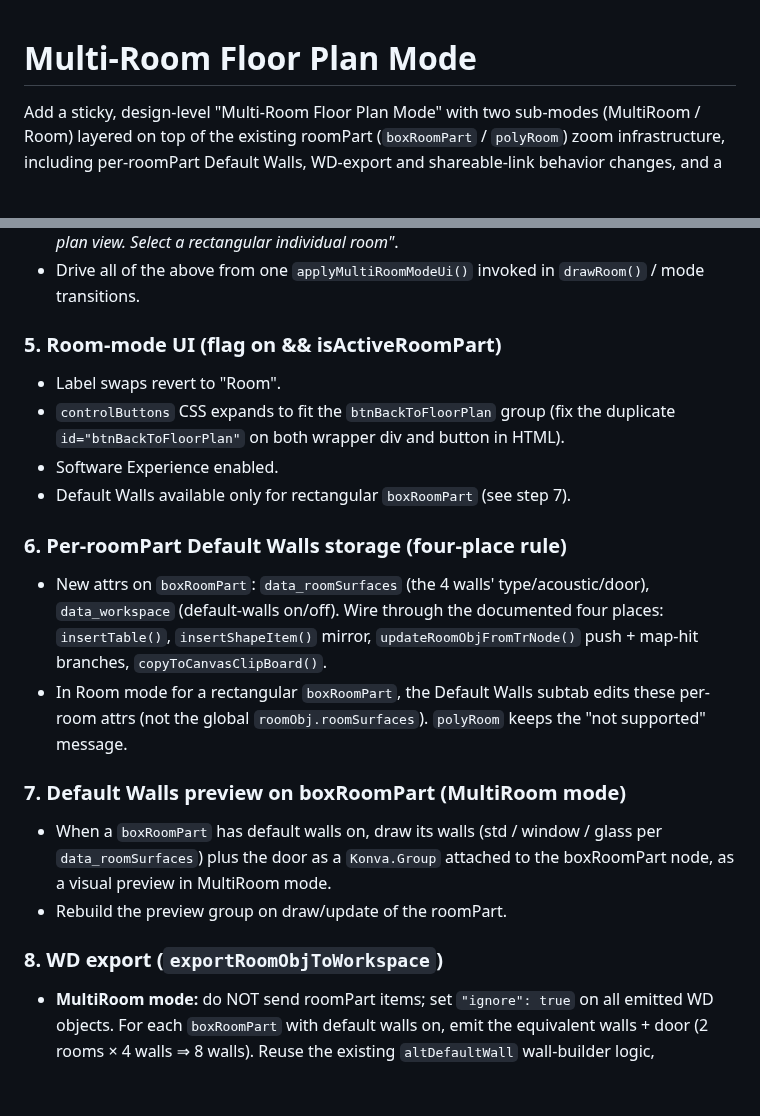
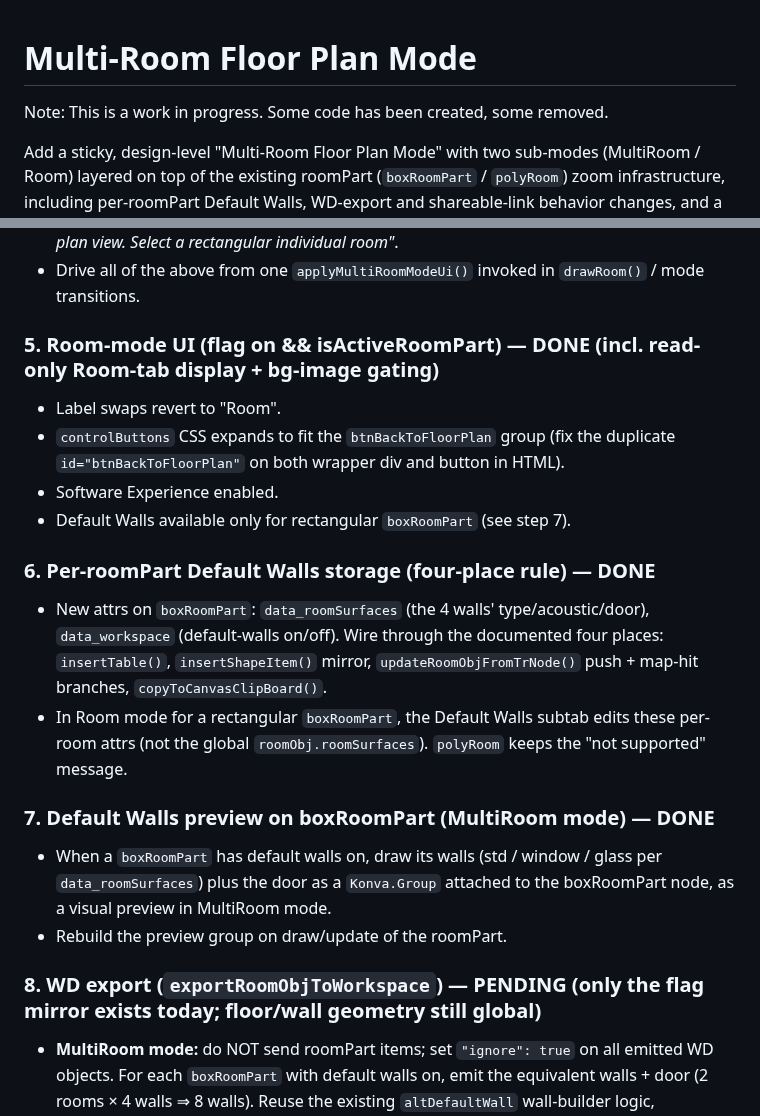
Before and after one commit to vtjoeh/video_room_calc, a Markdown page: notes/MULTI_ROOM_FLOOR_PLAN.md, 2 parts joined by grey strips. Rendered like a GitHub page; blank space fills up the shorter version.

```diff
--- a/notes/MULTI_ROOM_FLOOR_PLAN.md
+++ b/notes/MULTI_ROOM_FLOOR_PLAN.md
@@ -1,4 +1,6 @@
 # Multi-Room Floor Plan Mode
+
+Note: This is a work in progress. Some code has been created, some removed.
 
 Add a sticky, design-level "Multi-Room Floor Plan Mode" with two sub-modes (MultiRoom / Room) layered on top of the existing roomPart (`boxRoomPart` / `polyRoom`) zoom infrastructure, including per-roomPart Default Walls, WD-export and shareable-link behavior changes, and a WD round-trip via `data.vrc`.
 
@@ -92,21 +99,21 @@ Add helper `isMultiRoomFloorPlanMode()` reading `roomObj.multiRoomFloorPlanMode`
 - **Details > Default Walls** panel shows only the message: *"Not available in multi-room floor plan view. Select a rectangular individual room"*.
 - Drive all of the above from one `applyMultiRoomModeUi()` invoked in `drawRoom()` / mode transitions.
 
-### 5. Room-mode UI (flag on && isActiveRoomPart)
+### 5. Room-mode UI (flag on && isActiveRoomPart)  — DONE (incl. read-only Room-tab display + bg-image gating)
 - Label swaps revert to "Room".
 - `controlButtons` CSS expands to fit the `btnBackToFloorPlan` group (fix the duplicate `id="btnBackToFloorPlan"` on both wrapper div and button in HTML).
 - Software Experience enabled.
 - Default Walls available only for rectangular `boxRoomPart` (see step 7).
 
-### 6. Per-roomPart Default Walls storage (four-place rule)
+### 6. Per-roomPart Default Walls storage (four-place rule)  — DONE
 - New attrs on `boxRoomPart`: `data_roomSurfaces` (the 4 walls' type/acoustic/door), `data_workspace` (default-walls on/off). Wire through the documented four places: `insertTable()`, `insertShapeItem()` mirror, `updateRoomObjFromTrNode()` push + map-hit branches, `copyToCanvasClipBoard()`.
 - In Room mode for a rectangular `boxRoomPart`, the Default Walls subtab edits these per-room attrs (not the global `roomObj.roomSurfaces`). `polyRoom` keeps the "not supported" message.
 
-### 7. Default Walls preview on boxRoomPart (MultiRoom mode)
+### 7. Default Walls preview on boxRoomPart (MultiRoom mode)  — DONE
 - When a `boxRoomPart` has default walls on, draw its walls (std / window / glass per `data_roomSurfaces`) plus the door as a `Konva.Group` attached to the boxRoomPart node, as a visual preview in MultiRoom mode.
 - Rebuild the preview group on draw/update of the roomPart.
 
-### 8. WD export (`exportRoomObjToWorkspace`)
+### 8. WD export (`exportRoomObjToWorkspace`)  — PENDING (only the flag mirror exists today; floor/wall geometry still global)
 - **MultiRoom mode:** do NOT send roomPart items; set `"ignore": true` on all emitted WD objects. For each `boxRoomPart` with default walls on, emit the equivalent walls + door (2 rooms × 4 walls ⇒ 8 walls). Reuse the existing `altDefaultWall` wall-builder logic, parameterized per roomPart bounding box.
 - **Room mode:** export only items inside the active room (existing `isActiveRoomPart` + `convertToMeters` coordinate shift already scopes most of this). WD room size = roomPart size (boxRoomPart straightforward; polyRoom must fit inside the WD rectangle). Items keep `ignore:false`/absent unless overridden by Item-Label JSON.
 - **Wall clipping (Room mode):** for `wallStd`/`wallGlass`/`wallWindow` extending outside the room, truncate `item.height` (length) so it fits within room −0.10/+0.10 m, using only the main VRC `rotation` (ignore tilt/lean). Do this on the VRC-item clone right before WD push (cleanest in `convertToMeters` output stage or at top of the wall push loop).
```
Also changed, not shown: other parts of notes/MULTI_ROOM_FLOOR_PLAN.md (+42 -37 lines).
